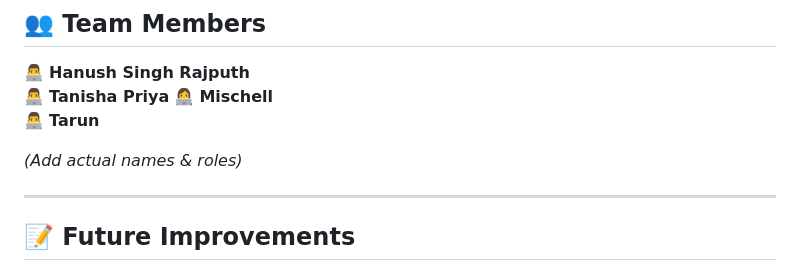
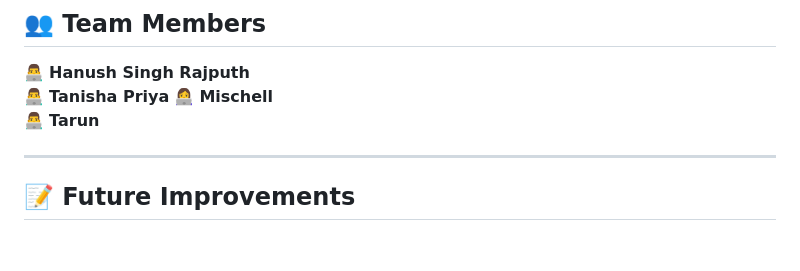
Before and after one commit to hanushrajputh/GoogleSolutionChallenge, a Markdown page: README.md, the part around the change. GitHub-like rendering; blank space fills up the shorter version.

```diff
--- a/README.md
+++ b/README.md
@@ -107,8 +107,6 @@ Teaching is **more than just grading papers**—educators need to provide **pers
 👩‍💻 **Mischell**
 👨‍💻 **Tarun**
 
-*(Add actual names & roles)*
-
 ---
 
 ## **📝 Future Improvements**
```
